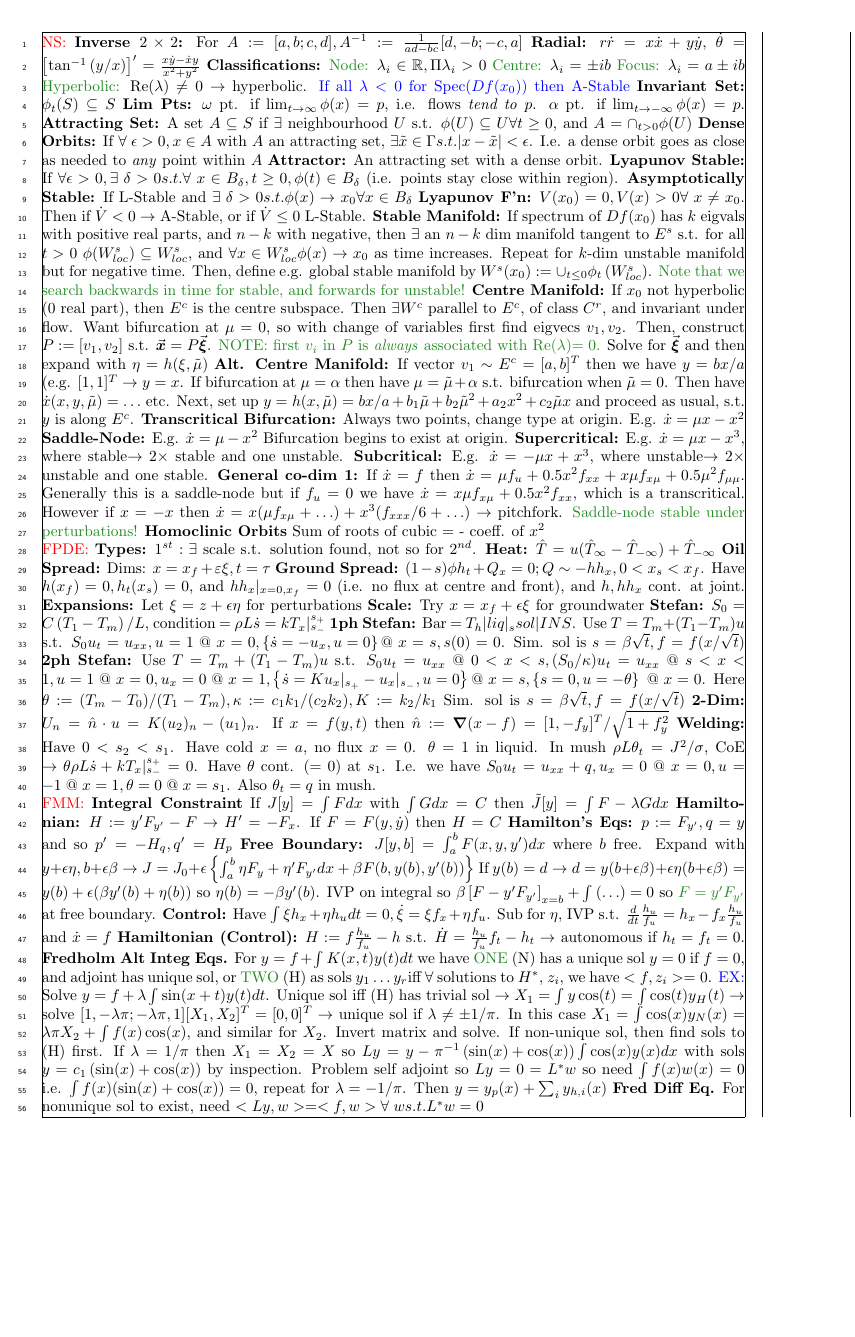
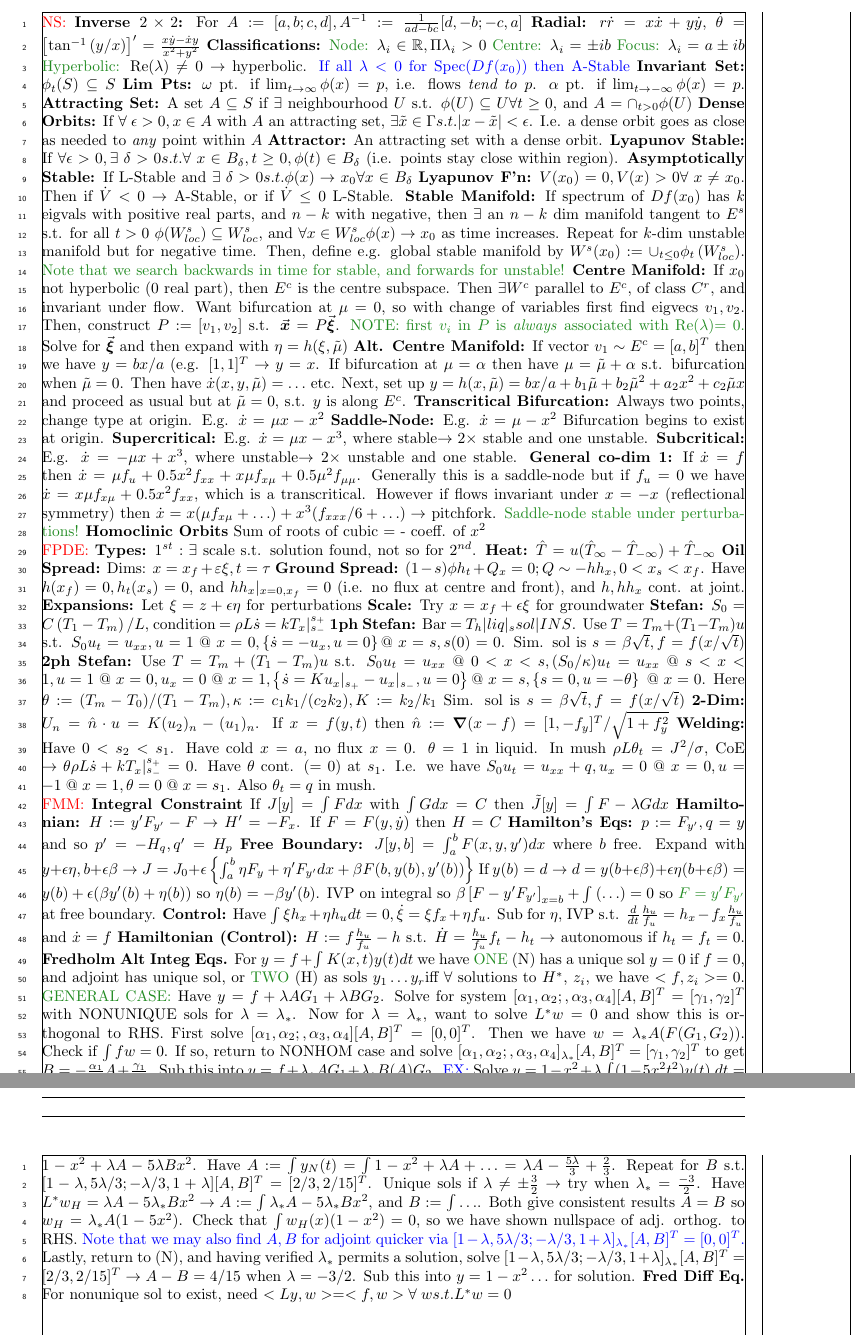
Before and after one commit to zellaa/summarySheet, a LaTeX document (a2.tex): part of the page before the commit and two parts of pages 1 and 2 of 2 after it, the two joined at a grey line, cut so that both start at the same text, the shorter picture padded with empty space. Compiled offline with pdfLaTeX; a LaTeX package or settings file that is missing is left out.

Commit message:
alt CM method

```diff
--- a/a2.tex
+++ b/a2.tex
@@ -42,12 +42,12 @@ Then, construct $P:= [v_1, v_2]$ s.t. $\va*{x} = P \va*{\xi}$.
 \textcolor{fg}{NOTE: first $v_i$ in $P$ is \textit{always} associated with Re($\lambda$)$=0$.}
 Solve for $\va*{\xi}$ and then expand with $\eta  = h(\xi, \tilde \mu)$
 \textbf{Alt. Centre Manifold:} If vector $v_1 \sim E^c= [a,b]^T$ then we have $y=bx/a$ (e.g. $[1,1]^T \rightarrow y=x$. If bifurcation at $\mu = \alpha$ then have $\mu = \tilde \mu + \alpha $ s.t. bifurcation when $\tilde \mu =0$. Then have $\dot x(x,y,\tilde \mu) = \ldots$ etc.
-Next, set up $y=h(x,\tilde \mu) = bx/a + b_1 \tilde \mu + b_2 \tilde \mu^2 + a_2 x^2 + c_2 \tilde \mu x$ and proceed as usual, s.t. $y$ is along $E^c$.
+Next, set up $y=h(x,\tilde \mu) = bx/a + b_1 \tilde \mu + b_2 \tilde \mu^2 + a_2 x^2 + c_2 \tilde \mu x$ and proceed as usual but at $\tilde \mu =0$, s.t. $y$ is along $E^c$.
 \textbf{Transcritical Bifurcation:} Always two points, change type at origin. E.g. $\dot x  =  \mu x - x^2$
 \textbf{Saddle-Node:} E.g. $\dot x = \mu -x^2$ Bifurcation begins to exist at origin.
 \textbf{Supercritical:} E.g. $\dot x = \mu x - x^3$, where stable$\rightarrow 2\times $ stable and one unstable.
 \textbf{Subcritical:} E.g. $\dot x = -\mu x + x^3$, where unstable$\rightarrow 2\times $ unstable and one stable.
-\textbf{General co-dim 1:} If $\dot x = f$ then $\dot x = \mu f_u + 0.5 x^2 f_{xx} + x\mu f_{x \mu} + 0.5 \mu^2 f_{\mu \mu}$. Generally this is a saddle-node but if $f_u = 0 $ we have $\dot x = x\mu f_{x\mu}+ 0.5 x^2 f_{xx}$, which is a transcritical. However if $x = -x$ then $\dot x = x(\mu f_{x \mu } + \ldots) + x^3 (f_{xxx}/6 + \ldots) \rightarrow $ pitchfork. \textcolor{fg}{Saddle-node stable under perturbations!}
+\textbf{General co-dim 1:} If $\dot x = f$ then $\dot x = \mu f_u + 0.5 x^2 f_{xx} + x\mu f_{x \mu} + 0.5 \mu^2 f_{\mu \mu}$. Generally this is a saddle-node but if $f_u = 0 $ we have $\dot x = x\mu f_{x\mu}+ 0.5 x^2 f_{xx}$, which is a transcritical. However if flows invariant under $x = -x$ (reflectional symmetry) then $\dot x = x(\mu f_{x \mu } + \ldots) + x^3 (f_{xxx}/6 + \ldots) \rightarrow $ pitchfork. \textcolor{fg}{Saddle-node stable under perturbations!}
 \textbf{Homoclinic Orbits} Sum of roots of cubic = - coeff. of $x^2$
 \\ \textcolor{red}{FPDE:}
 \textbf{Types:} $1^{st}: \exists$ scale s.t. solution found, not so for $2^{nd}$.
@@ -74,6 +74,15 @@ If $y(b) = d \rightarrow d = y(b+\epsilon \beta) + \epsilon \eta(b + \epsilon \b
 \textbf{Control:} Have $\int \xi h_x + \eta h_u dt =0, \dot \xi = \xi  f_x + \eta f_u$. Sub for $\eta$, IVP s.t. $ \frac{d}{dt} \frac{h_u}{f_u}  = h_x - f_x  \frac{h_u}{f_u}   $ and $\dot x = f$
 \textbf{Hamiltonian (Control):} $H := f \frac{h_u}{f_u} -h$ s.t. $\dot H = \frac{h_u}{f_u} f_t - h_t \rightarrow$ autonomous if $h_t = f_t = 0$.
 \textbf{Fredholm Alt Integ Eqs.} For $y = f+ \int K(x,t)y(t) dt$ we have
-\textcolor{fg}{ONE} (N) has a unique sol $y=0$ if $f=0$, and adjoint has unique sol, or \textcolor{fg}{TWO} (H) as sols $y_1 \ldots y_r$iff $\forall$ solutions to $H^*$, $z_i$, we have $<f,z_i> = 0$. \textcolor{blue}{EX:} Solve $y=f+\lambda \int \sin(x+t) y(t)dt$. Unique sol iff (H) has trivial sol $\rightarrow X_1 = \int y \cos(t) = \int \cos(t) y_H(t) \rightarrow$ solve $[1, -\lambda \pi; -\lambda \pi, 1] [X_1, X_2]^T = [0,0]^T \rightarrow$ unique sol if $\lambda \neq \pm 1/\pi$. In this case $X_1 = \int \cos(x) y_N(x) =\lambda \pi X_2 + \int f(x) \cos(x)$, and similar for $X_2$. Invert matrix and solve. If non-unique sol, then find sols to (H) first. If $\lambda = 1/\pi$ then $X_1 = X_2 = X$ so $Ly = y- \pi^{-1} \left( \sin (x) +\cos(x) \right) \int \cos(x) y(x) dx$ with sols $y=c_1 \left( \sin(x) + \cos(x) \right)$ by inspection. Problem self adjoint so $Ly = 0 = L^* w$ so need $\int f(x) w(x) =0$ i.e. $\int f(x) (\sin(x) + \cos(x)) = 0$, repeat for $\lambda =-1/\pi$. Then $y = y_p(x) + \sum_i y_{h,i}(x)$
+\textcolor{fg}{ONE} (N) has a unique sol $y=0$ if $f=0$, and adjoint has unique sol, or \textcolor{fg}{TWO} (H) as sols $y_1 \ldots y_r$iff $\forall$ solutions to $H^*$, $z_i$, we have $<f,z_i> = 0$.
+\textcolor{fg}{GENERAL CASE:} Have $y = f + \lambda A G_1 + \lambda B G_2$. Solve for system $[\alpha_1, \alpha_2;,\alpha_3,\alpha_4][A,B]^T = [\gamma_1,\gamma_2]^T$ with NONUNIQUE sols for $\lambda = \lambda_*$.
+Now for $\lambda= \lambda_*$, want to solve $L^*w = 0$ and show this is orthogonal to RHS. First solve $[\alpha_1, \alpha_2;,\alpha_3,\alpha_4][A,B]^T = [0,0]^T$. Then we have $w = \lambda_* A (F(G_1,G_2))$. Check if $\int f w = 0$. If so, return to NONHOM case and solve $[\alpha_1, \alpha_2;,\alpha_3,\alpha_4]_{\lambda_*}[A,B]^T = [\gamma_1,\gamma_2]^T$ to get $B = -\frac{\alpha_1}{\alpha_2} A + \frac{\gamma_1}{\alpha_2}$. Sub this into $y = f + \lambda_* A G_1 + \lambda_* B(A) G_2$.
+\textcolor{blue}{EX:}
+Solve $y=1-x^2 + \lambda \int (1-5 x^2 t^2)y(t)\; dt = 1-x^2 + \lambda A - 5 \lambda B x^2$.
+Have $A:= \int y_N(t) = \int 1-x^2 + \lambda A + \ldots = \lambda A - \frac{5 \lambda}{3} + \frac{2}{3}$. Repeat for $B$ s.t. $[1-\lambda, 5\lambda/3; -\lambda/3, 1+\lambda] [A,B]^T = [2/3, 2/15]^T$.
+Unique sols if $\lambda \neq \pm \frac{3}{2} \rightarrow$ try when $\lambda_* = \frac{-3}{2} $.
+Have $L^* w_H =  \lambda A - 5 \lambda_* B x^2 \rightarrow A := \int \lambda_* A - 5 \lambda_* B x^2$, and $B:= \int \ldots$. Both give consistent results $A = B$ so $w_H = \lambda_*A(1-5x^2)$. Check that $\int w_H(x) (1-x^2) = 0$, so we have shown nullspace of adj. orthog. to RHS.
+\textcolor{blue}{Note that we may also find $A,B$ for adjoint quicker via $[1-\lambda, 5\lambda/3; -\lambda/3, 1+\lambda]_{\lambda_*} [A,B]^T =[0,0]^T$.}
+Lastly, return to (N), and having verified $\lambda_*$ permits a solution, solve $[1-\lambda, 5\lambda/3; -\lambda/3, 1+\lambda]_{\lambda_*} [A,B]^T =[2/3,2/15]^T \rightarrow A-B = 4/15$ when $\lambda = -3/2$. Sub this into $y=1-x^2\ldots$ for solution.
 \textbf{Fred Diff Eq.} For nonunique sol to exist, need $<Ly,w> = <f,w> \forall \; w s.t. L^*w=0$
 \end{document}
```
Also changed, not shown: a2.pdf, 3 other files.
